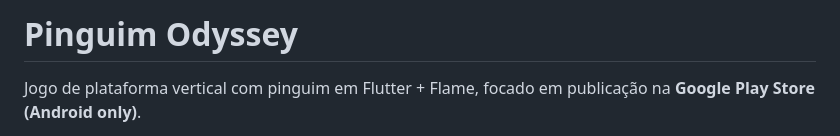
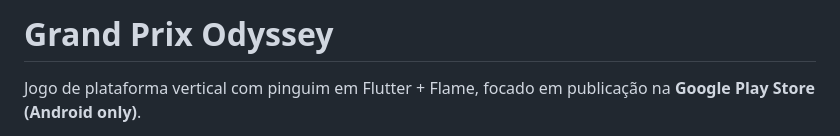
Before and after one commit to ErikPereiraAlves/grand-prix-odyssey-privacy-policy, a Markdown page: README.md, the part around the change. Drawn GitHub-style.

```diff
--- a/README.md
+++ b/README.md
@@ -1,4 +1,4 @@
-# Pinguim Odyssey
+# Grand Prix Odyssey
 
 Jogo de plataforma vertical com pinguim em Flutter + Flame, focado em
 publicação na **Google Play Store (Android only)**.
```
